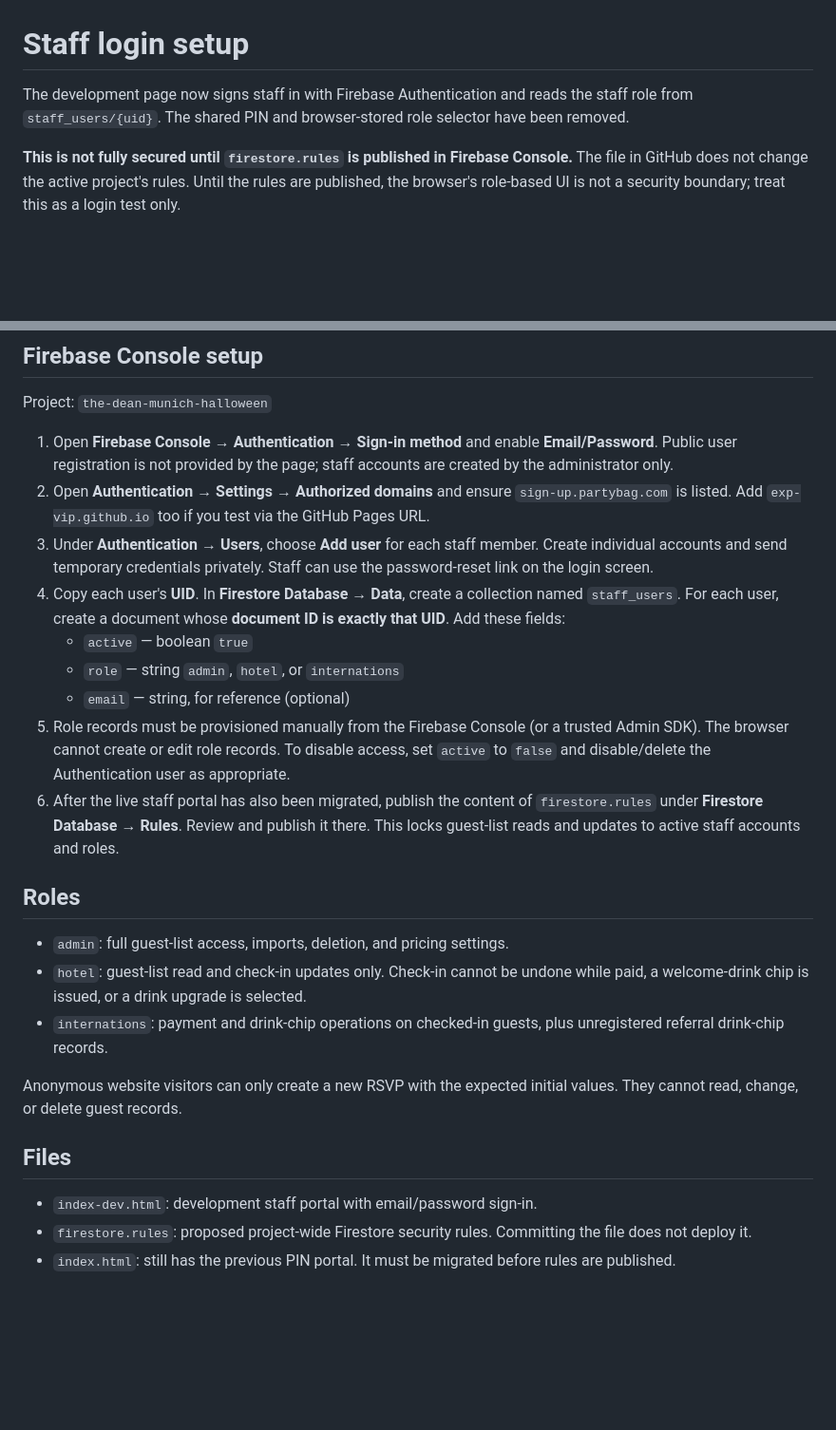
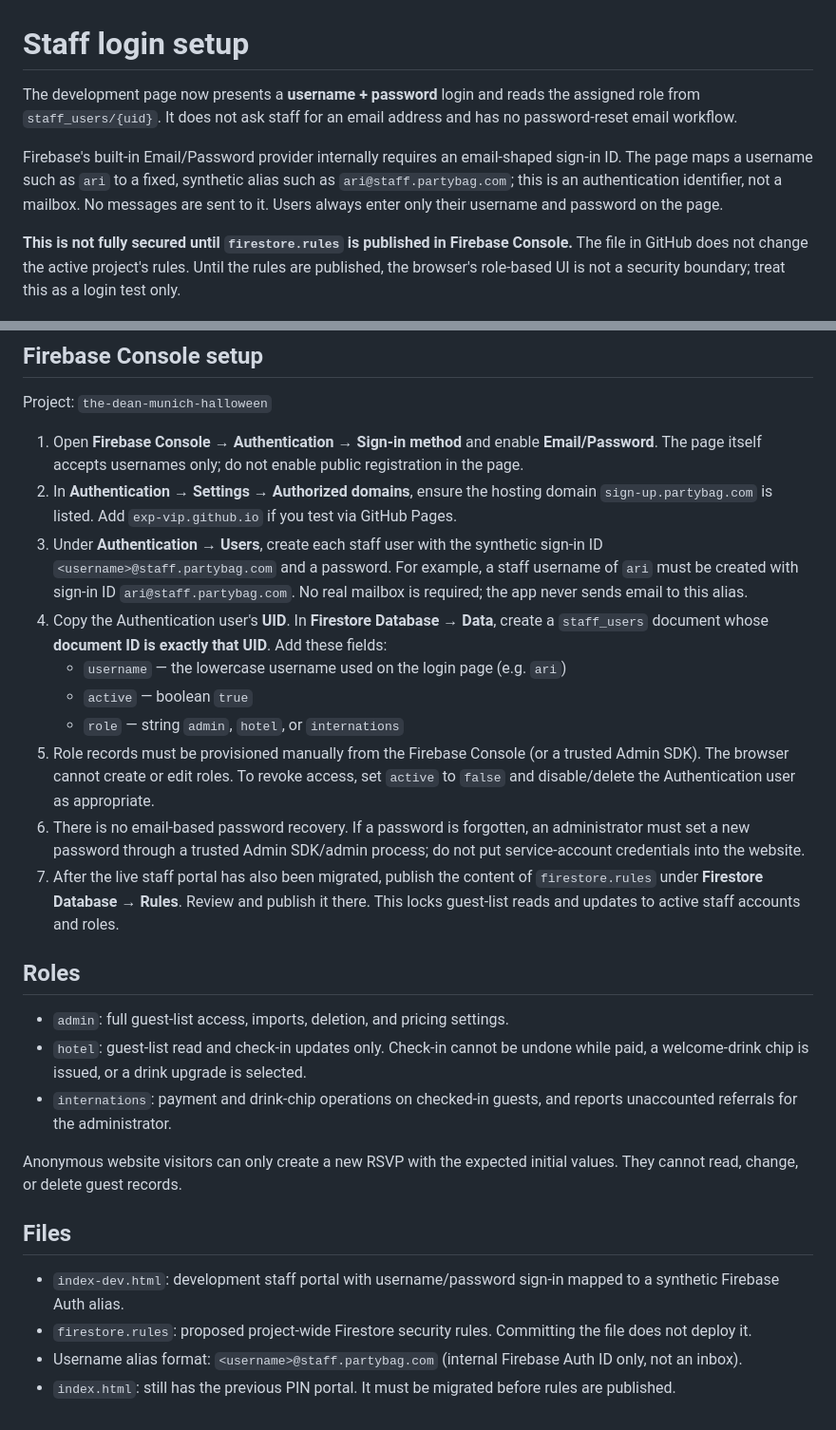
Before and after one commit to eXP-VIP/halloween-rsvp, a Markdown page: AUTH_SETUP.md, 2 parts joined by grey strips. Shown at 95% size. GitHub-like rendering; blank space fills up the shorter version.

Commit message:
Document username and password staff accounts

```diff
--- a/AUTH_SETUP.md
+++ b/AUTH_SETUP.md
@@ -1,6 +1,8 @@
 # Staff login setup
 
-The development page now signs staff in with Firebase Authentication and reads the staff role from `staff_users/{uid}`. The shared PIN and browser-stored role selector have been removed.
+The development page now presents a **username + password** login and reads the assigned role from `staff_users/{uid}`. It does not ask staff for an email address and has no password-reset email workflow.
+
+Firebase's built-in Email/Password provider internally requires an email-shaped sign-in ID. The page maps a username such as `ari` to a fixed, synthetic alias such as `ari@staff.partybag.com`; this is an authentication identifier, not a mailbox. No messages are sent to it. Users always enter only their username and password on the page.
 
 **This is not fully secured until `firestore.rules` is published in Firebase Console.** The file in GitHub does not change the active project's rules. Until the rules are published, the browser's role-based UI is not a security boundary; treat this as a login test only.
 
@@ -12,26 +14,28 @@ Firestore rules apply to the entire Firebase project, not just `index-dev.html`.
 
 Project: `the-dean-munich-halloween`
 
-1. Open **Firebase Console → Authentication → Sign-in method** and enable **Email/Password**. Public user registration is not provided by the page; staff accounts are created by the administrator only.
-2. Open **Authentication → Settings → Authorized domains** and ensure `sign-up.partybag.com` is listed. Add `exp-vip.github.io` too if you test via the GitHub Pages URL.
-3. Under **Authentication → Users**, choose **Add user** for each staff member. Create individual accounts and send temporary credentials privately. Staff can use the password-reset link on the login screen.
-4. Copy each user's **UID**. In **Firestore Database → Data**, create a collection named `staff_users`. For each user, create a document whose **document ID is exactly that UID**. Add these fields:
+1. Open **Firebase Console → Authentication → Sign-in method** and enable **Email/Password**. The page itself accepts usernames only; do not enable public registration in the page.
+2. In **Authentication → Settings → Authorized domains**, ensure the hosting domain `sign-up.partybag.com` is listed. Add `exp-vip.github.io` if you test via GitHub Pages.
+3. Under **Authentication → Users**, create each staff user with the synthetic sign-in ID `<username>@staff.partybag.com` and a password. For example, a staff username of `ari` must be created with sign-in ID `ari@staff.partybag.com`. No real mailbox is required; the app never sends email to this alias.
+4. Copy the Authentication user's **UID**. In **Firestore Database → Data**, create a `staff_users` document whose **document ID is exactly that UID**. Add these fields:
+   - `username` — the lowercase username used on the login page (e.g. `ari`)
    - `active` — boolean `true`
    - `role` — string `admin`, `hotel`, or `internations`
-   - `email` — string, for reference (optional)
-5. Role records must be provisioned manually from the Firebase Console (or a trusted Admin SDK). The browser cannot create or edit role records. To disable access, set `active` to `false` and disable/delete the Authentication user as appropriate.
-6. After the live staff portal has also been migrated, publish the content of `firestore.rules` under **Firestore Database → Rules**. Review and publish it there. This locks guest-list reads and updates to active staff accounts and roles.
+5. Role records must be provisioned manually from the Firebase Console (or a trusted Admin SDK). The browser cannot create or edit roles. To revoke access, set `active` to `false` and disable/delete the Authentication user as appropriate.
+6. There is no email-based password recovery. If a password is forgotten, an administrator must set a new password through a trusted Admin SDK/admin process; do not put service-account credentials into the website.
+7. After the live staff portal has also been migrated, publish the content of `firestore.rules` under **Firestore Database → Rules**. Review and publish it there. This locks guest-list reads and updates to active staff accounts and roles.
 
 ## Roles
 
 - `admin`: full guest-list access, imports, deletion, and pricing settings.
 - `hotel`: guest-list read and check-in updates only. Check-in cannot be undone while paid, a welcome-drink chip is issued, or a drink upgrade is selected.
-- `internations`: payment and drink-chip operations on checked-in guests, plus unregistered referral drink-chip records.
+- `internations`: payment and drink-chip operations on checked-in guests, and reports unaccounted referrals for the administrator.
 
 Anonymous website visitors can only create a new RSVP with the expected initial values. They cannot read, change, or delete guest records.
 
 ## Files
 
-- `index-dev.html`: development staff portal with email/password sign-in.
+- `index-dev.html`: development staff portal with username/password sign-in mapped to a synthetic Firebase Auth alias.
 - `firestore.rules`: proposed project-wide Firestore security rules. Committing the file does not deploy it.
+- Username alias format: `<username>@staff.partybag.com` (internal Firebase Auth ID only, not an inbox).
 - `index.html`: still has the previous PIN portal. It must be migrated before rules are published.
```
